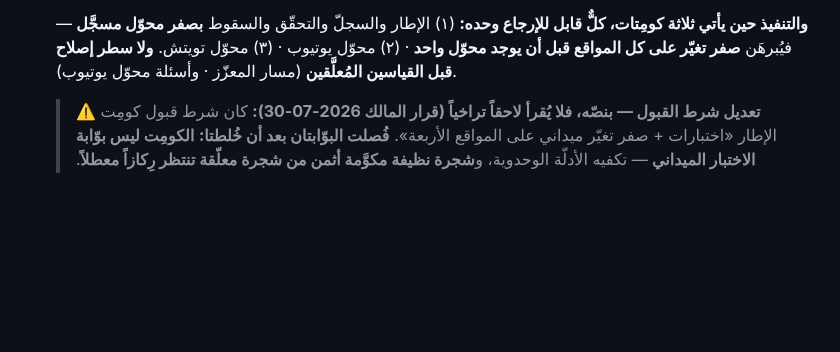
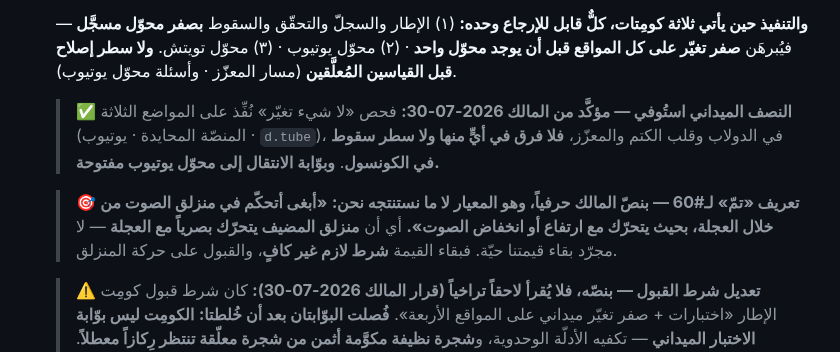
Before and after one commit to nssr12/VIDEO-ZONES, a Markdown page: HANDOFF.md, the part around the change. Rendered like a GitHub page; blank space fills up the shorter version.

Commit message:
سجّل تأكيد الميداني وتعريف «تمّ» لـ60 بنصّه
Co-Authored-By: Claude Opus 5 (1M context) <noreply@anthropic.com>

```diff
--- a/HANDOFF.md
+++ b/HANDOFF.md
@@ -299,6 +299,17 @@
     والسجلّ والتحقّق والسقوط **بصفر محوّل مسجَّل** — فيُبرهَن **صفر تغيّر على كل
     المواقع قبل أن يوجد محوّل واحد** · (٢) محوّل يوتيوب · (٣) محوّل تويتش.
     **ولا سطر إصلاح قبل القياسين المُعلَّقين** (مسار المعزّز · وأسئلة محوّل يوتيوب).
+
+    > ✅ **النصف الميداني استُوفي — مؤكَّد من المالك 2026-07-30:** فحص «لا شيء
+    > تغيّر» نُفِّذ على المواضع الثلاثة (المنصّة المحايدة · يوتيوب · `d.tube`)،
+    > في الدولاب وقلب الكتم والمعزّز، **فلا فرق في أيٍّ منها ولا سطر سقوط في
+    > الكونسول**. **وبوّابة الانتقال إلى محوّل يوتيوب مفتوحة.**
+
+    > 🎯 **تعريف «تمّ» لـ#60 — بنصّ المالك حرفياً، وهو المعيار لا ما نستنتجه نحن:**
+    > **«أبغى أتحكّم في منزلق الصوت من خلال العجلة، بحيث يتحرّك مع ارتفاع أو
+    > انخفاض الصوت».**
+    > أي أن **منزلق المضيف يتحرّك بصرياً مع العجلة** — لا مجرّد بقاء قيمتنا حيّة.
+    > فبقاء القيمة **شرط لازم غير كافٍ**، والقبول على حركة المنزلق.
 
     > ⚠️ **تعديل شرط القبول — بنصّه، فلا يُقرأ لاحقاً تراخياً (قرار المالك
     > 2026-07-30):** كان شرط قبول كومِت الإطار «اختبارات + صفر تغيّر ميداني على
```
